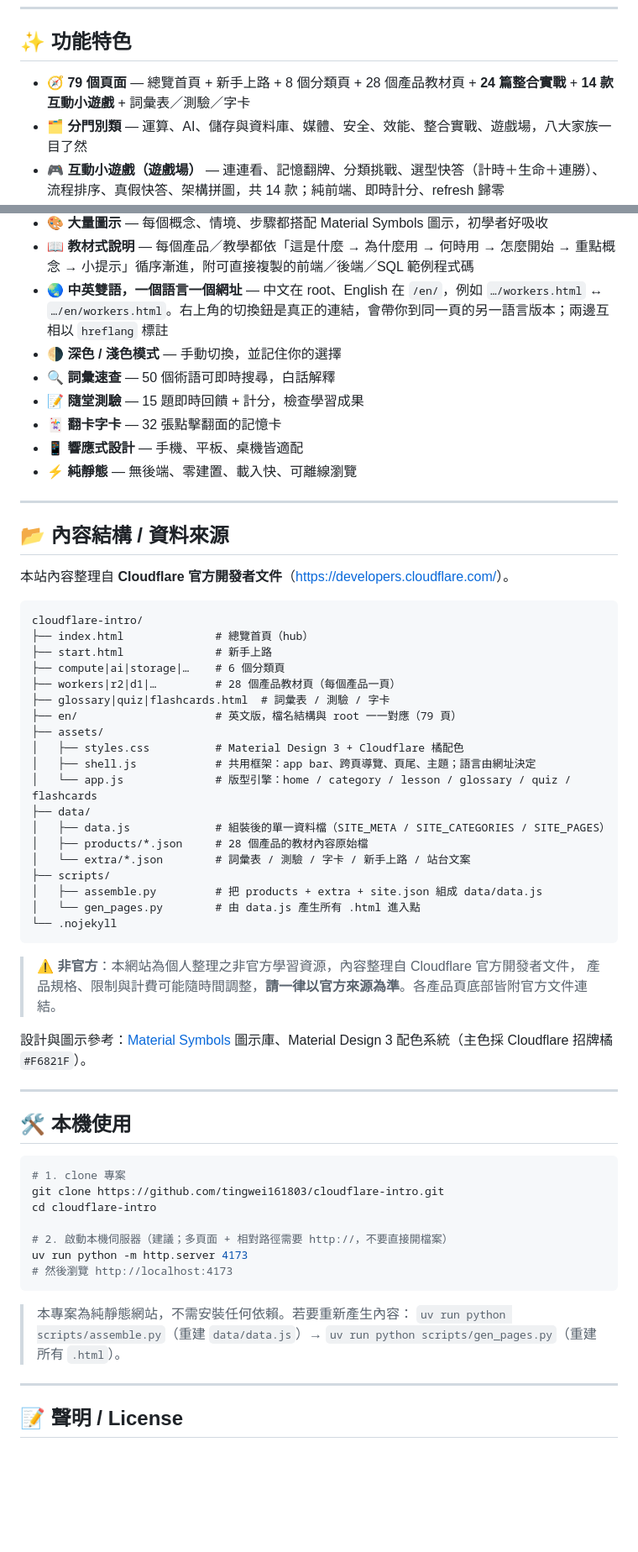
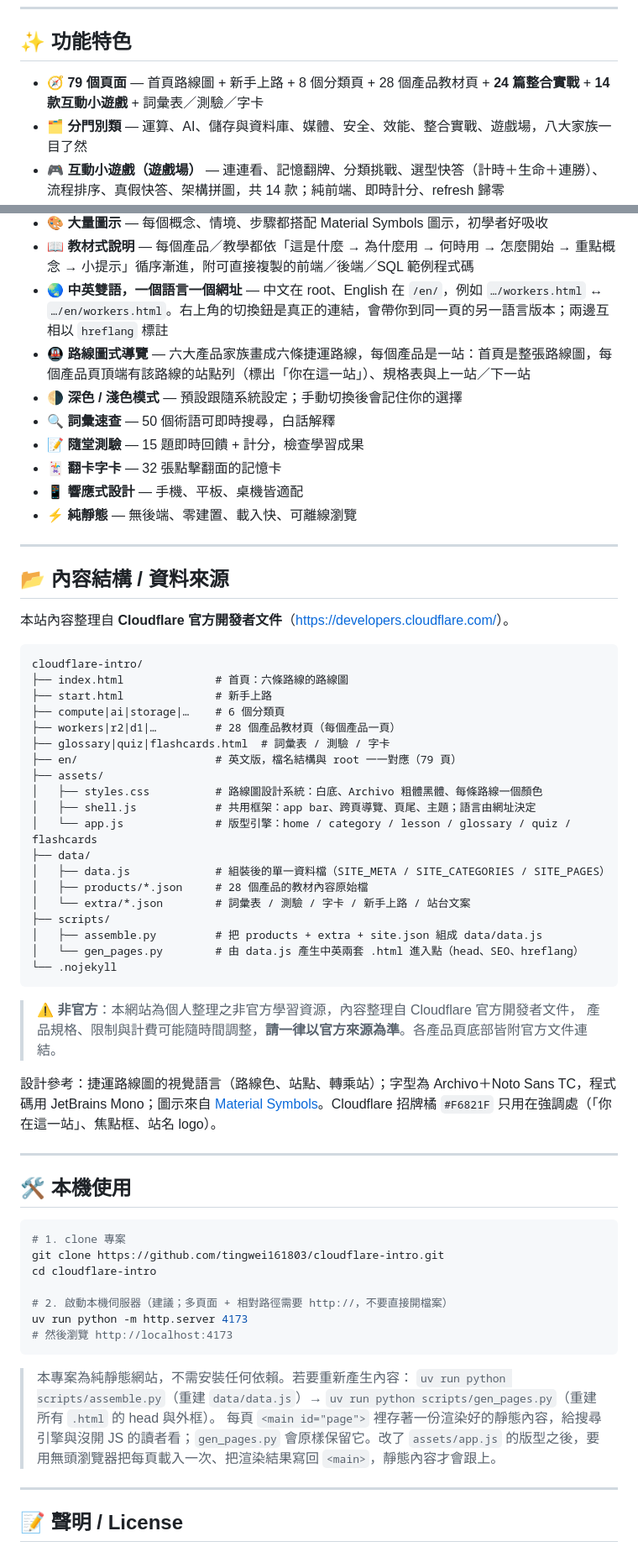
Before and after one commit to tingwei161803/cloudflare-intro, a Markdown page: README.md, 2 parts joined by grey strips. Shown at 84% size. GitHub-like rendering; blank space fills up the shorter version.

Commit message:
docs: README 對上路線圖設計與新的產生流程

````diff
--- a/README.md
+++ b/README.md
@@ -18,7 +18,7 @@
 
 ## ✨ 功能特色
 
-- 🧭 **79 個頁面** — 總覽首頁 + 新手上路 + 8 個分類頁 + 28 個產品教材頁 + **24 篇整合實戰** + **14 款互動小遊戲** + 詞彙表／測驗／字卡
+- 🧭 **79 個頁面** — 首頁路線圖 + 新手上路 + 8 個分類頁 + 28 個產品教材頁 + **24 篇整合實戰** + **14 款互動小遊戲** + 詞彙表／測驗／字卡
 - 🗂️ **分門別類** — 運算、AI、儲存與資料庫、媒體、安全、效能、整合實戰、遊戲場，八大家族一目了然
 - 🎮 **互動小遊戲（遊戲場）** — 連連看、記憶翻牌、分類挑戰、選型快答（計時＋生命＋連勝）、流程排序、真假快答、架構拼圖，共 14 款；純前端、即時計分、refresh 歸零
 - 🔗 **整合實戰（串接教學）** — 前端 ↔ Worker 後端 ↔ 資料庫的完整串接：CRUD、認證、檔案上傳、架構藍圖、請求流程圖，分「全端基礎 / 資料庫與儲存 / 架構藍圖 / 流程圖解」四組
@@ -26,7 +26,8 @@
 - 🎨 **大量圖示** — 每個概念、情境、步驟都搭配 Material Symbols 圖示，初學者好吸收
 - 📖 **教材式說明** — 每個產品／教學都依「這是什麼 → 為什麼用 → 何時用 → 怎麼開始 → 重點概念 → 小提示」循序漸進，附可直接複製的前端／後端／SQL 範例程式碼
 - 🌏 **中英雙語，一個語言一個網址** — 中文在 root、English 在 `/en/`，例如 `…/workers.html` ↔ `…/en/workers.html`。右上角的切換鈕是真正的連結，會帶你到同一頁的另一語言版本；兩邊互相以 `hreflang` 標註
-- 🌗 **深色 / 淺色模式** — 手動切換，並記住你的選擇
+- 🚇 **路線圖式導覽** — 六大產品家族畫成六條捷運路線，每個產品是一站：首頁是整張路線圖，每個產品頁頂端有該路線的站點列（標出「你在這一站」）、規格表與上一站／下一站
+- 🌗 **深色 / 淺色模式** — 預設跟隨系統設定；手動切換後會記住你的選擇
 - 🔍 **詞彙速查** — 50 個術語可即時搜尋，白話解釋
 - 📝 **隨堂測驗** — 15 題即時回饋 + 計分，檢查學習成果
 - 🃏 **翻卡字卡** — 32 張點擊翻面的記憶卡
@@ -41,14 +42,14 @@
 
 ```
 cloudflare-intro/
-├── index.html              # 總覽首頁（hub）
+├── index.html              # 首頁：六條路線的路線圖
 ├── start.html              # 新手上路
 ├── compute|ai|storage|…    # 6 個分類頁
 ├── workers|r2|d1|…         # 28 個產品教材頁（每個產品一頁）
 ├── glossary|quiz|flashcards.html  # 詞彙表 / 測驗 / 字卡
 ├── en/                     # 英文版，檔名結構與 root 一一對應（79 頁）
 ├── assets/
-│   ├── styles.css          # Material Design 3 + Cloudflare 橘配色
+│   ├── styles.css          # 路線圖設計系統：白底、Archivo 粗體黑體、每條路線一個顏色
 │   ├── shell.js            # 共用框架：app bar、跨頁導覽、頁尾、主題；語言由網址決定
 │   └── app.js              # 版型引擎：home / category / lesson / glossary / quiz / flashcards
 ├── data/
@@ -57,14 +58,14 @@ cloudflare-intro/
 │   └── extra/*.json        # 詞彙表 / 測驗 / 字卡 / 新手上路 / 站台文案
 ├── scripts/
 │   ├── assemble.py         # 把 products + extra + site.json 組成 data/data.js
-│   └── gen_pages.py        # 由 data.js 產生所有 .html 進入點
+│   └── gen_pages.py        # 由 data.js 產生中英兩套 .html 進入點（head、SEO、hreflang）
 └── .nojekyll
 ```
 
 > ⚠️ **非官方**：本網站為個人整理之非官方學習資源，內容整理自 Cloudflare 官方開發者文件，
 > 產品規格、限制與計費可能隨時間調整，**請一律以官方來源為準**。各產品頁底部皆附官方文件連結。
 
-設計與圖示參考：[Material Symbols](https://fonts.google.com/icons) 圖示庫、Material Design 3 配色系統（主色採 Cloudflare 招牌橘 `#F6821F`）。
+設計參考：捷運路線圖的視覺語言（路線色、站點、轉乘站）；字型為 Archivo＋Noto Sans TC，程式碼用 JetBrains Mono；圖示來自 [Material Symbols](https://fonts.google.com/icons)。Cloudflare 招牌橘 `#F6821F` 只用在強調處（「你在這一站」、焦點框、站名 logo）。
 
 ---
 
@@ -81,7 +82,8 @@ uv run python -m http.server 4173
 ```
 
 > 本專案為純靜態網站，不需安裝任何依賴。若要重新產生內容：
-> `uv run python scripts/assemble.py`（重建 `data/data.js`）→ `uv run python scripts/gen_pages.py`（重建所有 `.html`）。
+> `uv run python scripts/assemble.py`（重建 `data/data.js`）→ `uv run python scripts/gen_pages.py`（重建所有 `.html` 的 head 與外框）。
+> 每頁 `<main id="page">` 裡存著一份渲染好的靜態內容，給搜尋引擎與沒開 JS 的讀者看；`gen_pages.py` 會原樣保留它。改了 `assets/app.js` 的版型之後，要用無頭瀏覽器把每頁載入一次、把渲染結果寫回 `<main>`，靜態內容才會跟上。
 
 ---
 
````
